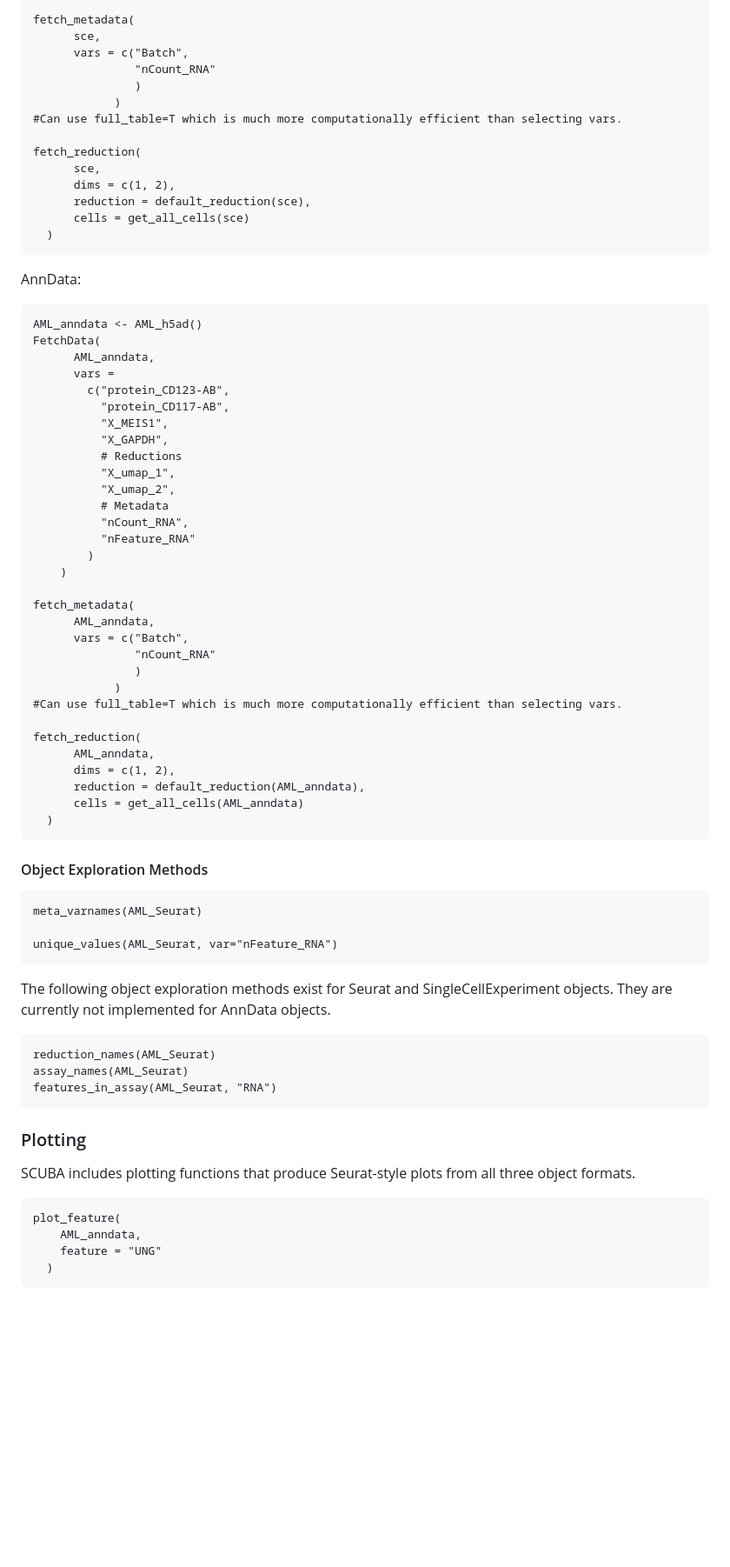
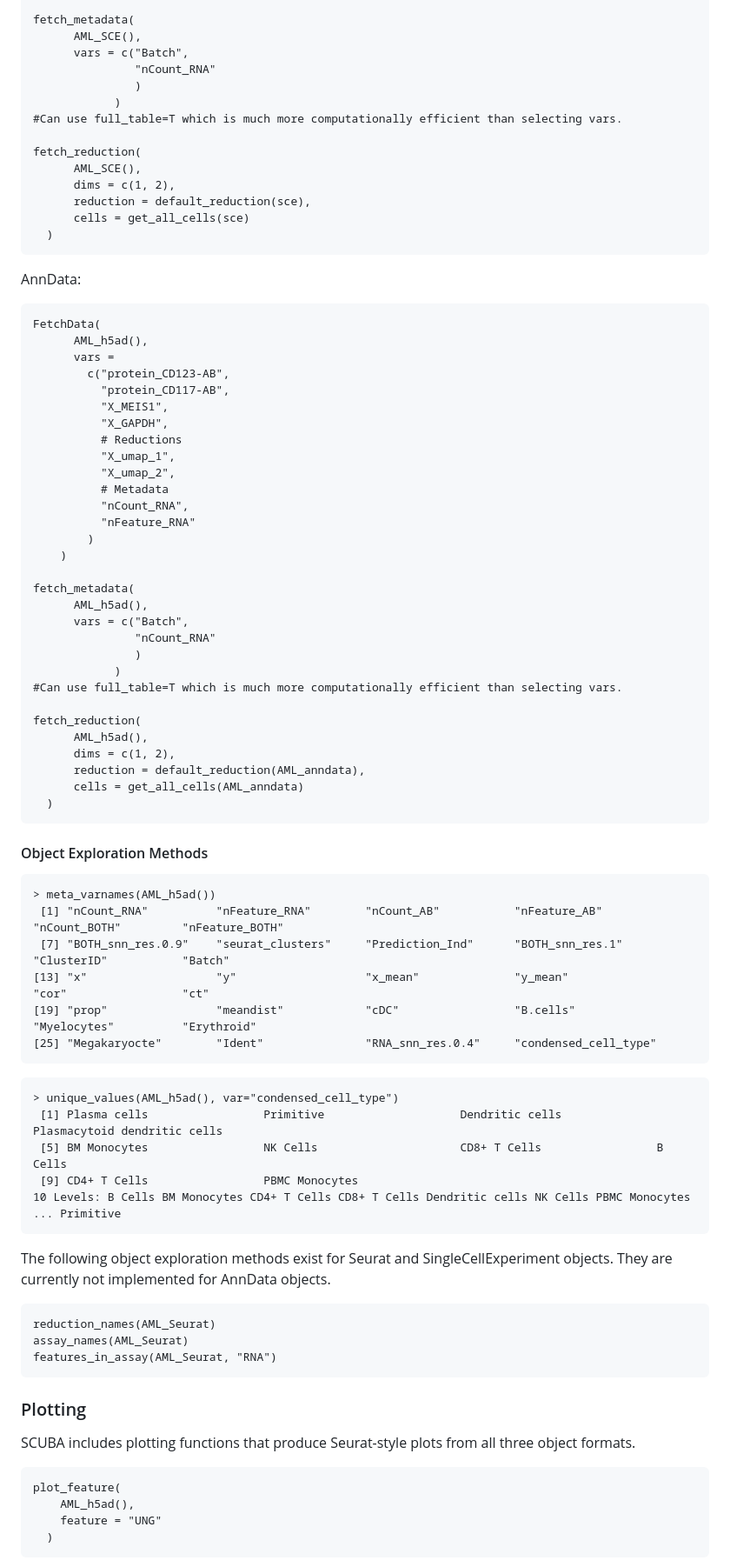
Before and after one commit to amc-heme/SCUBA, a Markdown page: README.md, the part around the change printed below. Shown: that part at 87% size. GitHub-like rendering; blank space fills up the shorter version.

````diff
--- a/README.md
+++ b/README.md
@@ -103,7 +102,7 @@ FetchData(
     )
 
 fetch_metadata(
-      sce,
+      AML_SCE(),
       vars = c("Batch",
                "nCount_RNA"
                )
@@ -111,7 +110,7 @@ fetch_metadata(
 #Can use full_table=T which is much more computationally efficient than selecting vars.
 
 fetch_reduction(
-      sce,
+      AML_SCE(),
       dims = c(1, 2),
       reduction = default_reduction(sce),
       cells = get_all_cells(sce)
@@ -121,9 +120,8 @@ fetch_reduction(
 AnnData:
 
 ```
-AML_anndata <- AML_h5ad()
 FetchData(
-      AML_anndata,
+      AML_h5ad(),
       vars =
         c("protein_CD123-AB",
           "protein_CD117-AB",
@@ -139,7 +137,7 @@ FetchData(
     )
 
 fetch_metadata(
-      AML_anndata,
+      AML_h5ad(),
       vars = c("Batch",
                "nCount_RNA"
                )
@@ -147,7 +145,7 @@ fetch_metadata(
 #Can use full_table=T which is much more computationally efficient than selecting vars.
 
 fetch_reduction(
-      AML_anndata,
+      AML_h5ad(),
       dims = c(1, 2),
       reduction = default_reduction(AML_anndata),
       cells = get_all_cells(AML_anndata)
@@ -157,9 +155,20 @@ fetch_reduction(
 #### Object Exploration Methods
 
 ```
-meta_varnames(AML_Seurat)
+> meta_varnames(AML_h5ad())
+ [1] "nCount_RNA"          "nFeature_RNA"        "nCount_AB"           "nFeature_AB"         "nCount_BOTH"         "nFeature_BOTH"
+ [7] "BOTH_snn_res.0.9"    "seurat_clusters"     "Prediction_Ind"      "BOTH_snn_res.1"      "ClusterID"           "Batch"
+[13] "x"                   "y"                   "x_mean"              "y_mean"              "cor"                 "ct"
+[19] "prop"                "meandist"            "cDC"                 "B.cells"             "Myelocytes"          "Erythroid"
+[25] "Megakaryocte"        "Ident"               "RNA_snn_res.0.4"     "condensed_cell_type"
+```
 
-unique_values(AML_Seurat, var="nFeature_RNA")
+```
+> unique_values(AML_h5ad(), var="condensed_cell_type")
+ [1] Plasma cells                 Primitive                    Dendritic cells              Plasmacytoid dendritic cells
+ [5] BM Monocytes                 NK Cells                     CD8+ T Cells                 B Cells
+ [9] CD4+ T Cells                 PBMC Monocytes
+10 Levels: B Cells BM Monocytes CD4+ T Cells CD8+ T Cells Dendritic cells NK Cells PBMC Monocytes ... Primitive
 ```
 
 The following object exploration methods exist for Seurat and SingleCellExperiment objects. They are currently not implemented for AnnData objects.
@@ -176,7 +185,7 @@ SCUBA includes plotting functions that produce Seurat-style plots from all three
 
 ```
 plot_feature(
-    AML_anndata,
+    AML_h5ad(),
     feature = "UNG"
   )
 ```
````
Also changed, not shown: other parts of README.md (+7 -8 lines), inst/images/examples/plot_dot.jpeg.
